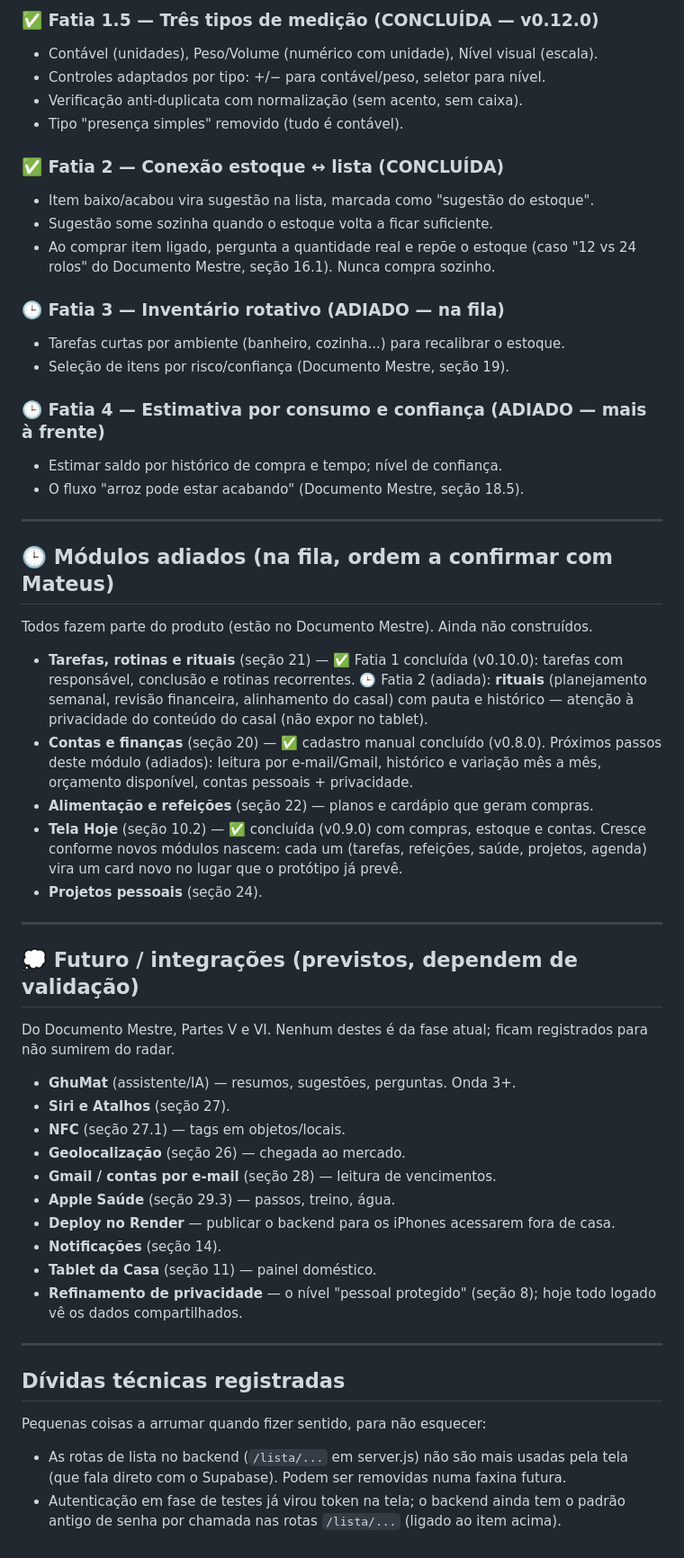
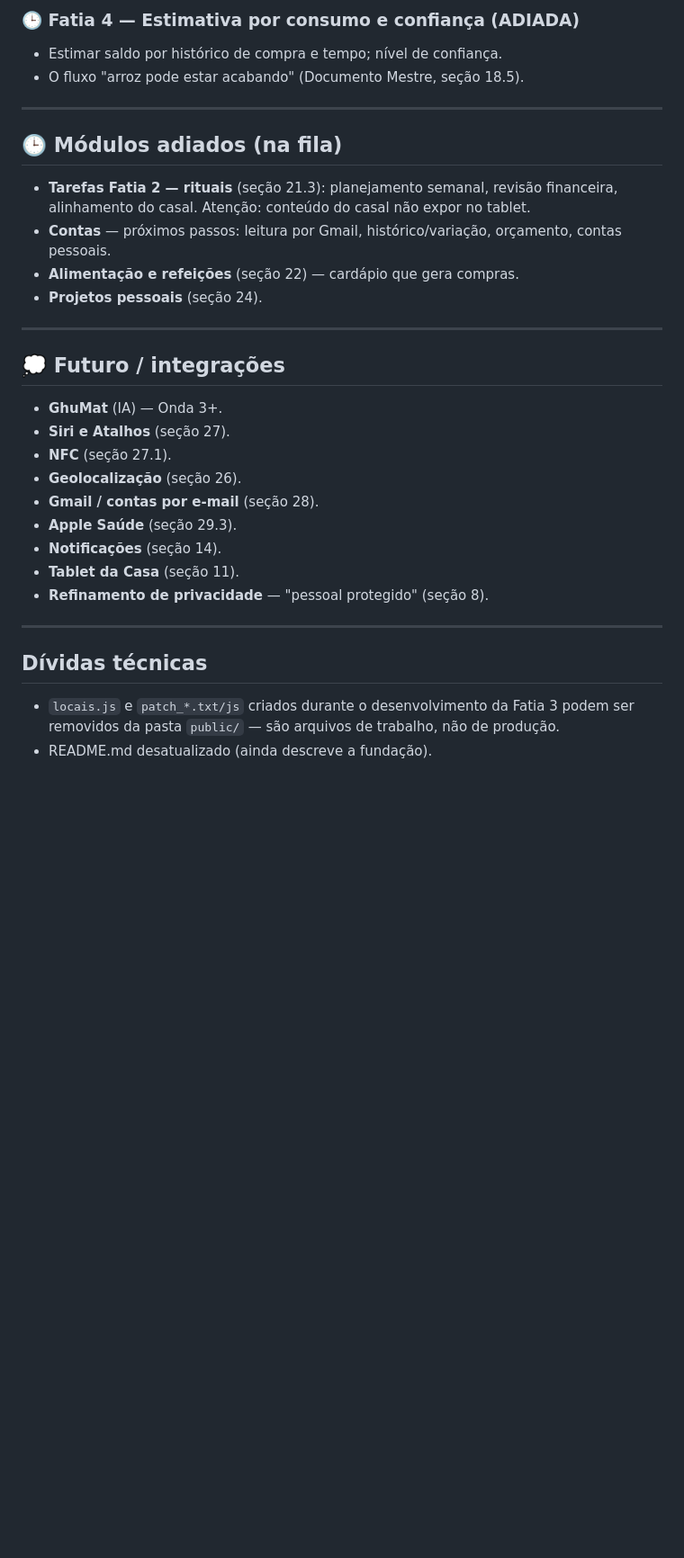
Before and after one commit to mateuscrlopes/lifeos, a Markdown page: BACKLOG.md, the part around one of its changes. Shown at 90% size. Drawn GitHub-style; blank space fills up the shorter version.

Commit message:
Estoque Fatia 3: inventario rotativo + correcao abas + fix modal; atualiza BACKLOG

```diff
--- a/BACKLOG.md
+++ b/BACKLOG.md
@@ -54,70 +54,35 @@ na conversa, ela é registrada AQUI antes ou junto da implementação.
 
-### ✅ Fatia 1.5 — Três tipos de medição (CONCLUÍDA — v0.12.0)
-- Contável (unidades), Peso/Volume (numérico com unidade), Nível visual (escala).
-- Controles adaptados por tipo: +/− para contável/peso, seletor para nível.
-- Verificação anti-duplicata com normalização (sem acento, sem caixa).
-- Tipo "presença simples" removido (tudo é contável).
-
-### ✅ Fatia 2 — Conexão estoque ↔ lista (CONCLUÍDA)
-- Item baixo/acabou vira sugestão na lista, marcada como "sugestão do estoque".
-- Sugestão some sozinha quando o estoque volta a ficar suficiente.
-- Ao comprar item ligado, pergunta a quantidade real e repõe o estoque
-  (caso "12 vs 24 rolos" do Documento Mestre, seção 16.1). Nunca compra sozinho.
-
-### 🕒 Fatia 3 — Inventário rotativo (ADIADO — na fila)
-- Tarefas curtas por ambiente (banheiro, cozinha...) para recalibrar o estoque.
-- Seleção de itens por risco/confiança (Documento Mestre, seção 19).
-
-### 🕒 Fatia 4 — Estimativa por consumo e confiança (ADIADO — mais à frente)
+### 🕒 Fatia 4 — Estimativa por consumo e confiança (ADIADA)
 - Estimar saldo por histórico de compra e tempo; nível de confiança.
 - O fluxo "arroz pode estar acabando" (Documento Mestre, seção 18.5).
 
 ---
 
-## 🕒 Módulos adiados (na fila, ordem a confirmar com Mateus)
+## 🕒 Módulos adiados (na fila)
 
-Todos fazem parte do produto (estão no Documento Mestre). Ainda não construídos.
-
-- **Tarefas, rotinas e rituais** (seção 21) — ✅ Fatia 1 concluída (v0.10.0):
-  tarefas com responsável, conclusão e rotinas recorrentes.
-  🕒 Fatia 2 (adiada): **rituais** (planejamento semanal, revisão financeira,
-  alinhamento do casal) com pauta e histórico — atenção à privacidade do
-  conteúdo do casal (não expor no tablet).
-- **Contas e finanças** (seção 20) — ✅ cadastro manual concluído (v0.8.0).
-  Próximos passos deste módulo (adiados): leitura por e-mail/Gmail, histórico e
-  variação mês a mês, orçamento disponível, contas pessoais + privacidade.
-- **Alimentação e refeições** (seção 22) — planos e cardápio que geram compras.
-- **Tela Hoje** (seção 10.2) — ✅ concluída (v0.9.0) com compras, estoque e contas.
-  Cresce conforme novos módulos nascem: cada um (tarefas, refeições, saúde,
-  projetos, agenda) vira um card novo no lugar que o protótipo já prevê.
+- **Tarefas Fatia 2 — rituais** (seção 21.3): planejamento semanal, revisão financeira,
+  alinhamento do casal. Atenção: conteúdo do casal não expor no tablet.
+- **Contas** — próximos passos: leitura por Gmail, histórico/variação, orçamento, contas pessoais.
+- **Alimentação e refeições** (seção 22) — cardápio que gera compras.
 - **Projetos pessoais** (seção 24).
 
 ---
 
-## 💭 Futuro / integrações (previstos, dependem de validação)
+## 💭 Futuro / integrações
 
-Do Documento Mestre, Partes V e VI. Nenhum destes é da fase atual; ficam
-registrados para não sumirem do radar.
-
-- **GhuMat** (assistente/IA) — resumos, sugestões, perguntas. Onda 3+.
+- **GhuMat** (IA) — Onda 3+.
 - **Siri e Atalhos** (seção 27).
-- **NFC** (seção 27.1) — tags em objetos/locais.
-- **Geolocalização** (seção 26) — chegada ao mercado.
-- **Gmail / contas por e-mail** (seção 28) — leitura de vencimentos.
-- **Apple Saúde** (seção 29.3) — passos, treino, água.
-- **Deploy no Render** — publicar o backend para os iPhones acessarem fora de casa.
+- **NFC** (seção 27.1).
+- **Geolocalização** (seção 26).
+- **Gmail / contas por e-mail** (seção 28).
+- **Apple Saúde** (seção 29.3).
 - **Notificações** (seção 14).
-- **Tablet da Casa** (seção 11) — painel doméstico.
-- **Refinamento de privacidade** — o nível "pessoal protegido" (seção 8);
-  hoje todo logado vê os dados compartilhados.
+- **Tablet da Casa** (seção 11).
+- **Refinamento de privacidade** — "pessoal protegido" (seção 8).
 
 ---
 
-## Dívidas técnicas registradas
+## Dívidas técnicas
 
-Pequenas coisas a arrumar quando fizer sentido, para não esquecer:
-
-- As rotas de lista no backend (`/lista/...` em server.js) não são mais usadas
-  pela tela (que fala direto com o Supabase). Podem ser removidas numa faxina futura.
-- Autenticação em fase de testes já virou token na tela; o backend ainda tem
-  o padrão antigo de senha por chamada nas rotas `/lista/...` (ligado ao item acima).
+- `locais.js` e `patch_*.txt/js` criados durante o desenvolvimento da Fatia 3 podem ser removidos da pasta `public/` — são arquivos de trabalho, não de produção.
+- README.md desatualizado (ainda descreve a fundação).
```
Also changed, not shown: other parts of BACKLOG.md (+20 -20 lines).
